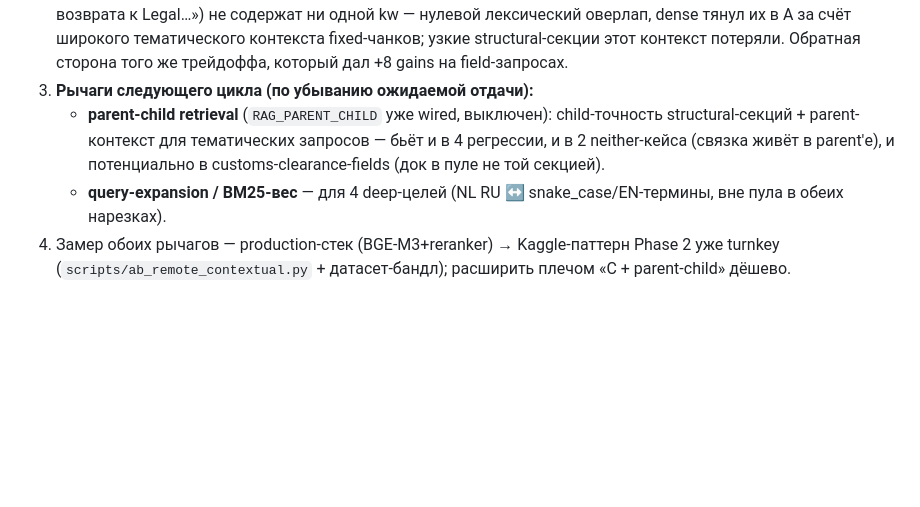
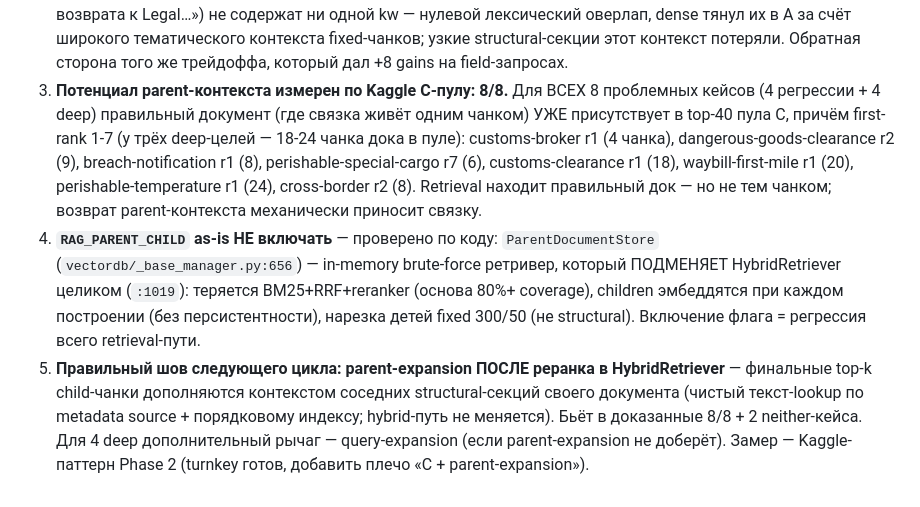
Before and after one commit to brownjuly2003-code/RAG_Support_Assistant, a Markdown page: docs/operations/2026-06-05-residual-miss-diagnosis.md, the part around the change. Drawn GitHub-style; blank space fills up the shorter version.

Commit message:
docs(eval): parent-context potential 8/8 measured on C pool; RAG_PARENT_CHILD as-is rejected, scope = post-rerank parent-expansion in HybridRetriever
Co-Authored-By: Claude Opus 4.8 (1M context) <noreply@anthropic.com>

```diff
--- a/docs/operations/2026-06-05-residual-miss-diagnosis.md
+++ b/docs/operations/2026-06-05-residual-miss-diagnosis.md
@@ -35,13 +35,22 @@
    в A за счёт широкого тематического контекста fixed-чанков; узкие structural-секции
    этот контекст потеряли. Обратная сторона того же трейдоффа, который дал +8 gains
    на field-запросах.
-3. **Рычаги следующего цикла (по убыванию ожидаемой отдачи):**
-   - **parent-child retrieval** (`RAG_PARENT_CHILD` уже wired, выключен): child-точность
-     structural-секций + parent-контекст для тематических запросов — бьёт и в 4 регрессии,
-     и в 2 neither-кейса (связка живёт в parent'е), и потенциально в customs-clearance-fields
-     (док в пуле не той секцией).
-   - **query-expansion / BM25-вес** — для 4 deep-целей (NL RU ↔ snake_case/EN-термины,
-     вне пула в обеих нарезках).
-4. Замер обоих рычагов — production-стек (BGE-M3+reranker) → Kaggle-паттерн Phase 2
-   уже turnkey (`scripts/ab_remote_contextual.py` + датасет-бандл); расширить плечом
-   «C + parent-child» дёшево.
+3. **Потенциал parent-контекста измерен по Kaggle C-пулу: 8/8.** Для ВСЕХ 8 проблемных
+   кейсов (4 регрессии + 4 deep) правильный документ (где связка живёт одним чанком)
+   УЖЕ присутствует в top-40 пула C, причём first-rank 1-7 (у трёх deep-целей — 18-24
+   чанка дока в пуле): customs-broker r1 (4 чанка), dangerous-goods-clearance r2 (9),
+   breach-notification r1 (8), perishable-special-cargo r7 (6), customs-clearance r1 (18),
+   waybill-first-mile r1 (20), perishable-temperature r1 (24), cross-border r2 (8).
+   Retrieval находит правильный док — но не тем чанком; возврат parent-контекста
+   механически приносит связку.
+4. **`RAG_PARENT_CHILD` as-is НЕ включать** — проверено по коду: `ParentDocumentStore`
+   (`vectordb/_base_manager.py:656`) — in-memory brute-force ретривер, который ПОДМЕНЯЕТ
+   HybridRetriever целиком (`:1019`): теряется BM25+RRF+reranker (основа 80%+ coverage),
+   children эмбеддятся при каждом построении (без персистентности), нарезка детей
+   fixed 300/50 (не structural). Включение флага = регрессия всего retrieval-пути.
+5. **Правильный шов следующего цикла: parent-expansion ПОСЛЕ реранка в HybridRetriever** —
+   финальные top-k child-чанки дополняются контекстом соседних structural-секций своего
+   документа (чистый текст-lookup по metadata source + порядковому индексу; hybrid-путь
+   не меняется). Бьёт в доказанные 8/8 + 2 neither-кейса. Для 4 deep дополнительный
+   рычаг — query-expansion (если parent-expansion не доберёт). Замер — Kaggle-паттерн
+   Phase 2 (turnkey готов, добавить плечо «C + parent-expansion»).
```
Also changed, not shown: AGENT_STATE.md (+2 -1 lines).
